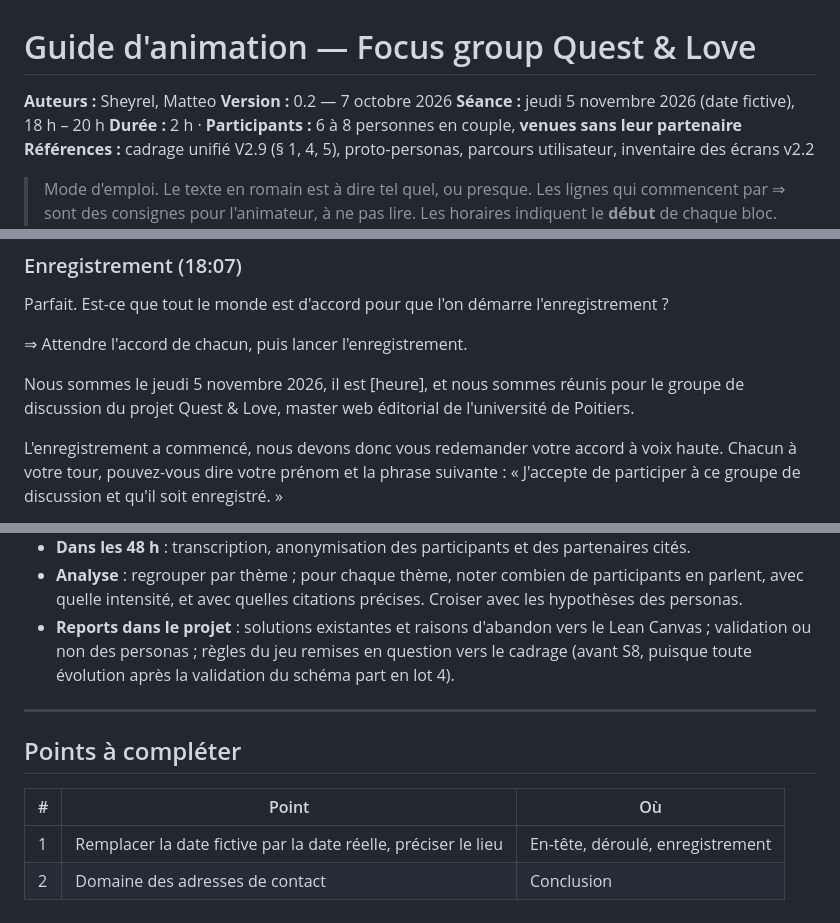
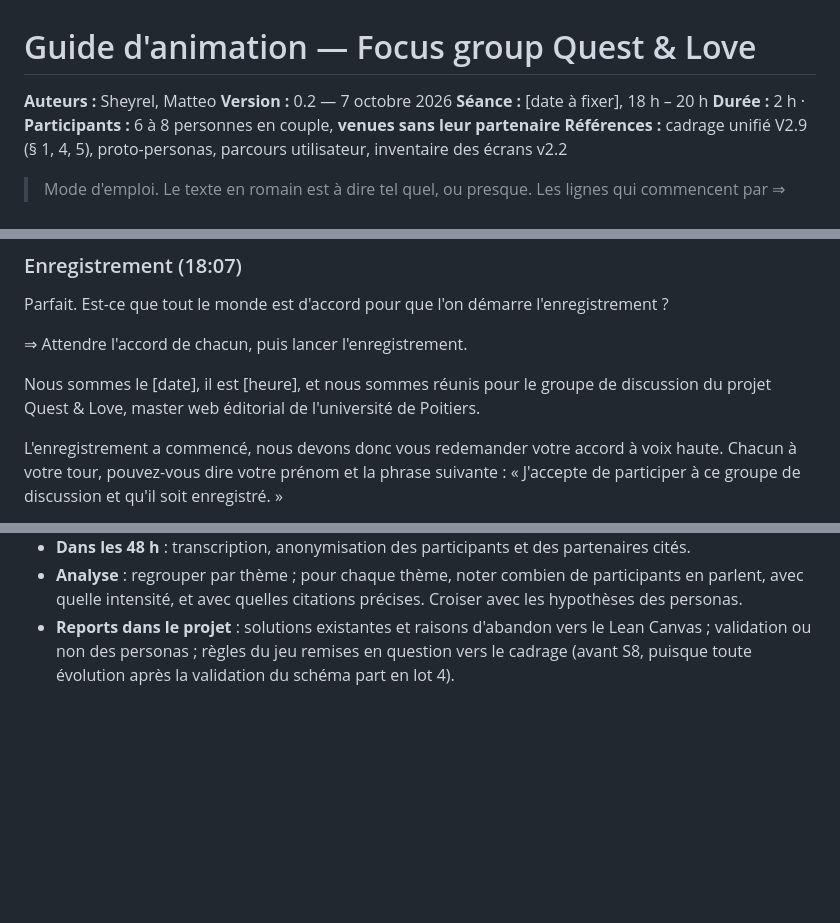
Before and after one commit to matteo-lorenzi/Quest-Love, a Markdown page: 02-recherche-utilisateur/guide-animation-focus-group.md, 3 parts joined by grey strips. GitHub-like rendering; blank space fills up the shorter version.

Commit message:
docs: update focus group guide with placeholder dates and correct contact emails

```diff
--- a/02-recherche-utilisateur/guide-animation-focus-group.md
+++ b/02-recherche-utilisateur/guide-animation-focus-group.md
@@ -2,7 +2,7 @@
 
 **Auteurs :** Sheyrel, Matteo
 **Version :** 0.2 — 7 octobre 2026
-**Séance :** jeudi 5 novembre 2026 (date fictive), 18 h – 20 h
+**Séance :** [date à fixer], 18 h – 20 h
 **Durée :** 2 h · **Participants :** 6 à 8 personnes en couple, **venues sans leur partenaire**
 **Références :** cadrage unifié V2.9 (§ 1, 4, 5), proto-personas, parcours utilisateur, inventaire des écrans v2.2
 
@@ -103,7 +103,7 @@ Parfait. Est-ce que tout le monde est d'accord pour que l'on démarre l'enregist
 
 ⇒ Attendre l'accord de chacun, puis lancer l'enregistrement.
 
-Nous sommes le jeudi 5 novembre 2026, il est [heure], et nous sommes réunis pour le groupe de discussion du projet Quest & Love, master web éditorial de l'université de Poitiers.
+Nous sommes le [date], il est [heure], et nous sommes réunis pour le groupe de discussion du projet Quest & Love, master web éditorial de l'université de Poitiers.
 
 L'enregistrement a commencé, nous devons donc vous redemander votre accord à voix haute. Chacun à votre tour, pouvez-vous dire votre prénom et la phrase suivante : « J'accepte de participer à ce groupe de discussion et qu'il soit enregistré. »
 
@@ -359,12 +359,3 @@ Bonne fin de soirée !
 - **Dans les 48 h** : transcription, anonymisation des participants et des partenaires cités.
 - **Analyse** : regrouper par thème ; pour chaque thème, noter combien de participants en parlent, avec quelle intensité, et avec quelles citations précises. Croiser avec les hypothèses des personas.
 - **Reports dans le projet** : solutions existantes et raisons d'abandon vers le Lean Canvas ; validation ou non des personas ; règles du jeu remises en question vers le cadrage (avant S8, puisque toute évolution après la validation du schéma part en lot 4).
-
----
-
-## Points à compléter
-
-| # | Point | Où |
-|---|---|---|
-| 1 | Remplacer la date fictive par la date réelle, préciser le lieu | En-tête, déroulé, enregistrement |
-| 2 | Domaine des adresses de contact | Conclusion |
```
Also changed, not shown: other parts of 02-recherche-utilisateur/guide-animation-focus-group.md (+1 -1 lines).
